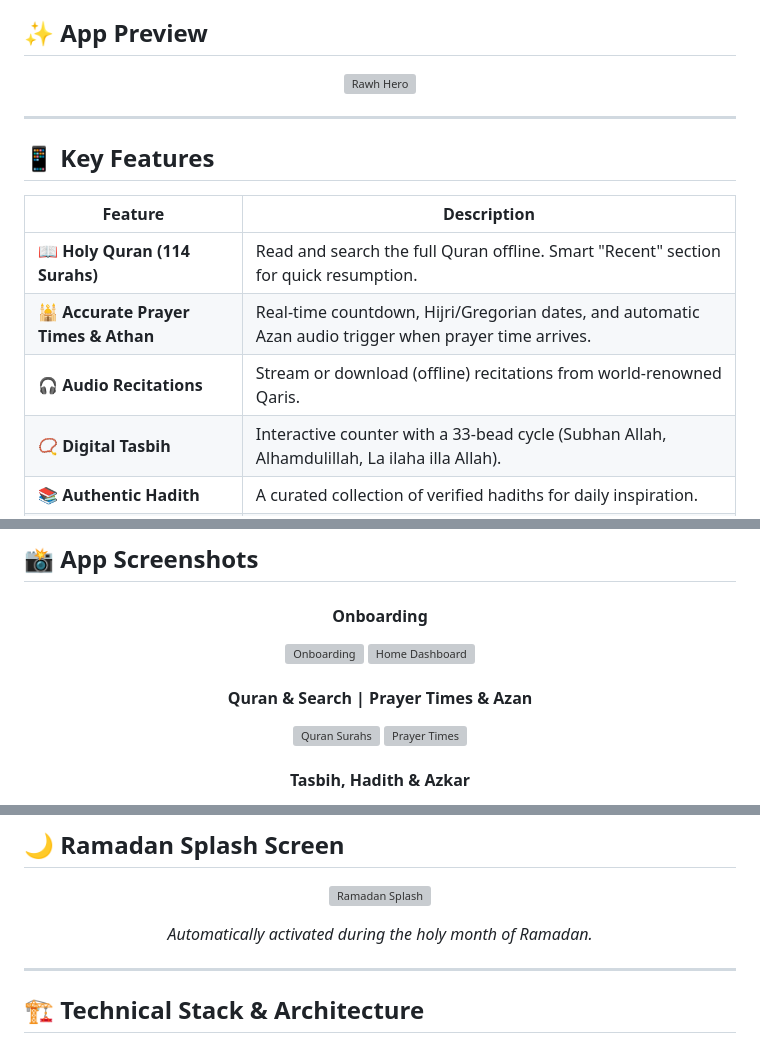
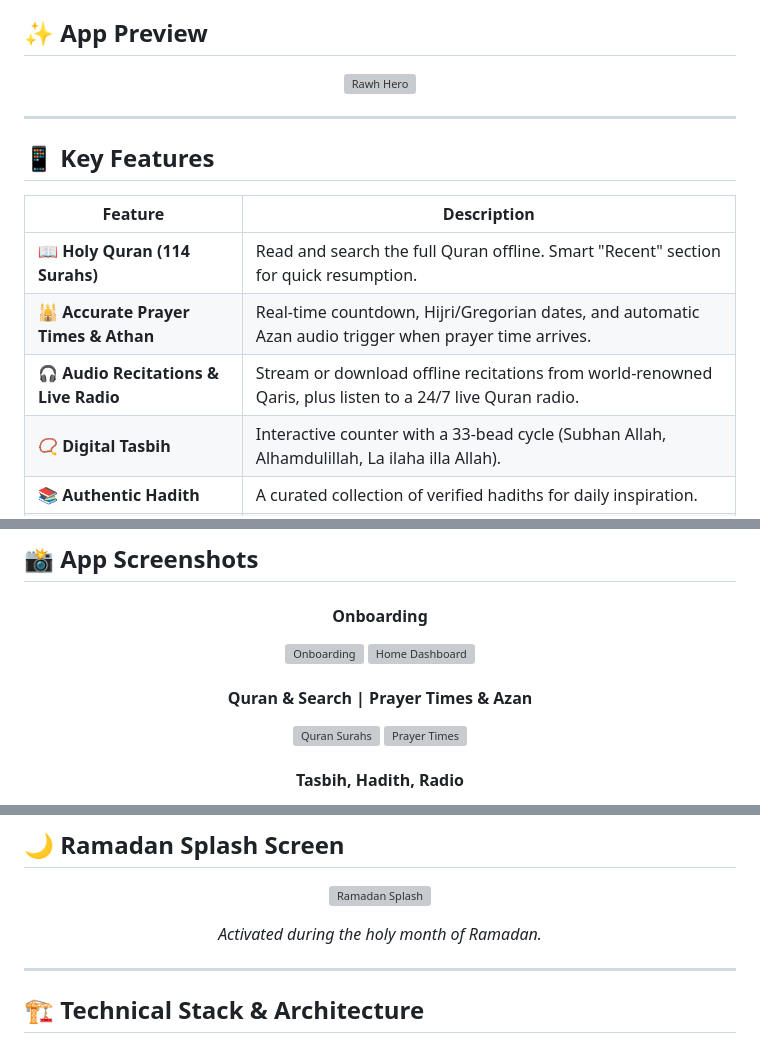
Before and after one commit to mohamedismail-dev/rawh_app, a Markdown page: README.md, 3 parts joined by grey strips. Rendered like a GitHub page; grey boxes are pictures that could not be loaded.

```diff
--- a/README.md
+++ b/README.md
@@ -29,7 +29,7 @@
 |--------|-------------|
 | 📖 **Holy Quran (114 Surahs)** | Read and search the full Quran offline. Smart "Recent" section for quick resumption. |
 | 🕌 **Accurate Prayer Times & Athan** | Real-time countdown, Hijri/Gregorian dates, and automatic Azan audio trigger when prayer time arrives. |
-| 🎧 **Audio Recitations** | Stream or download (offline) recitations from world-renowned Qaris. |
+| 🎧 **Audio Recitations & Live Radio** | Stream or download offline recitations from world-renowned Qaris, plus listen to a 24/7 live Quran radio. |
 | 📿 **Digital Tasbih** | Interactive counter with a 33-bead cycle (Subhan Allah, Alhamdulillah, La ilaha illa Allah). |
 | 📚 **Authentic Hadith** | A curated collection of verified hadiths for daily inspiration. |
 | 🌅 **Morning & Evening Azkar** | Organized grid of daily supplications with categorized access. |
@@ -49,6 +49,6 @@
   <img src="assets/images/logo/screenshots/quran.png" alt="Quran Surahs" width="250"/>
   <img src="assets/images/logo/screenshots/time.png" alt="Prayer Times" width="250"/>
 
-  <h4>Tasbih, Hadith & Azkar</h4>
+  <h4>Tasbih, Hadith, Radio</h4>
   <img src="assets/images/logo/screenshots/hadith.png" alt="Digital Tasbih" width="250"/>
   <img src="assets/images/logo/screenshots/sebha.png" alt="Hadith Collection" width="250"/>
@@ -60,7 +61,7 @@
 <p align="center">
   <img src="assets/images/logo/screenshots/splashNew.png" alt="Ramadan Splash" width="300"/>
 </p>
-<p align="center"><i>Automatically activated during the holy month of Ramadan.</i></p>
+<p align="center"><i>Activated during the holy month of Ramadan.</i></p>
 
 ---
 
```
Also changed, not shown: other parts of README.md (+2 -1 lines).
